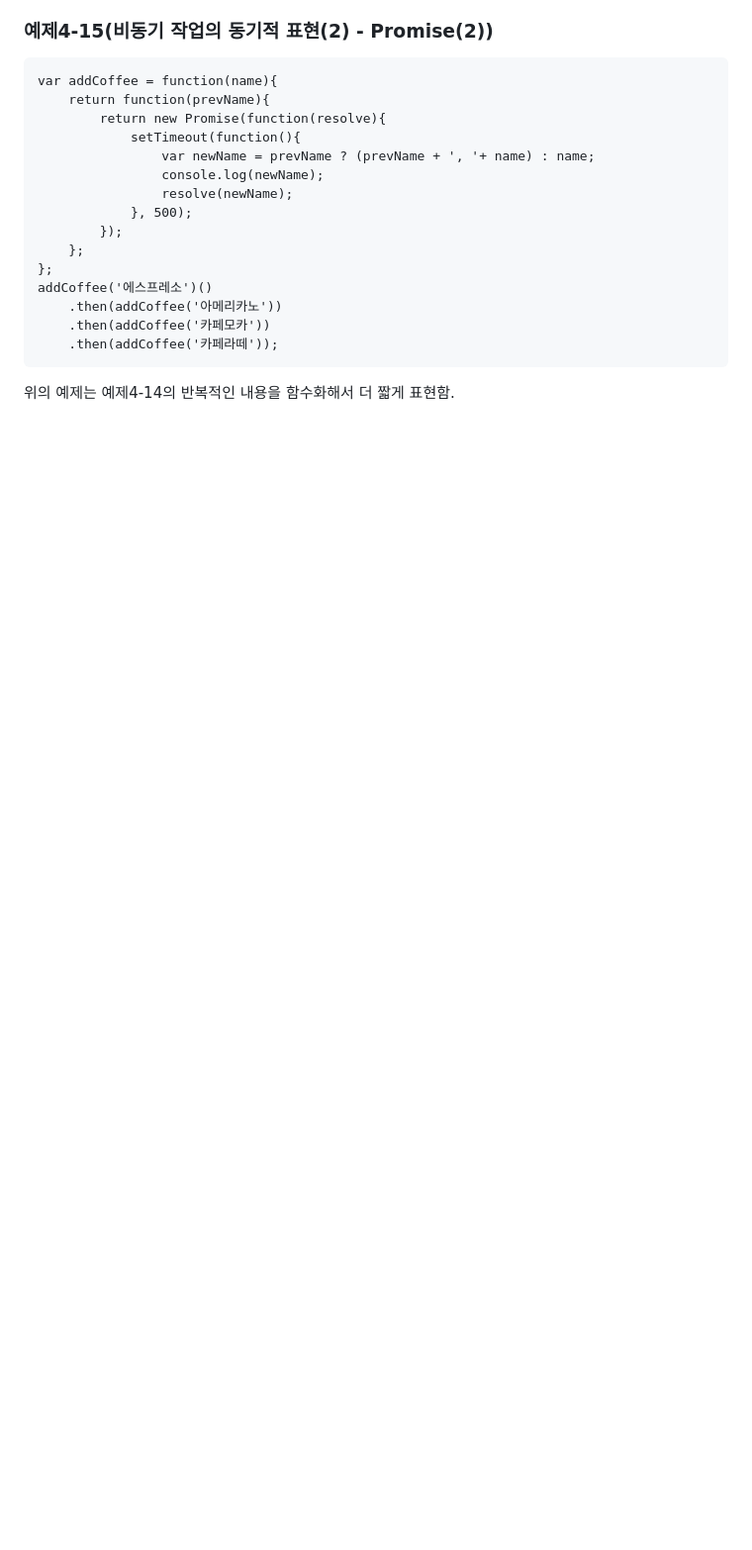
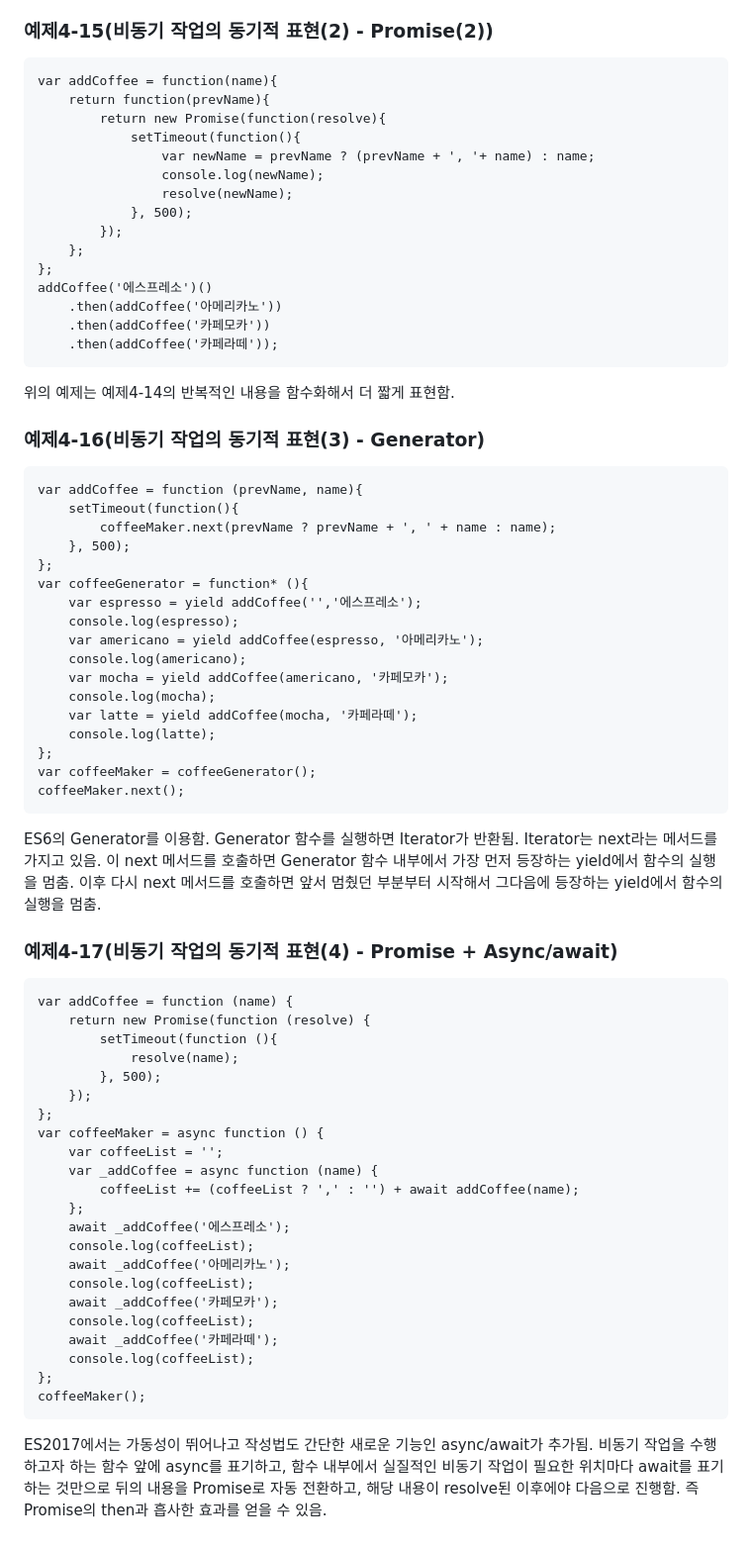
Before and after one commit to dannieljr01/HW-2, a Markdown page: README.md, the part around the change. Shown: that part at 99% size. Drawn GitHub-style; blank space fills up the shorter version.

````diff
--- a/README.md
+++ b/README.md
@@ -240,3 +240,50 @@ addCoffee('에스프레소')()
     .then(addCoffee('카페라떼'));
 ```
 위의 예제는 예제4-14의 반복적인 내용을 함수화해서 더 짧게 표현함.
+### 예제4-16(비동기 작업의 동기적 표현(3) - Generator)
+```
+var addCoffee = function (prevName, name){
+    setTimeout(function(){
+        coffeeMaker.next(prevName ? prevName + ', ' + name : name);
+    }, 500);
+};
+var coffeeGenerator = function* (){
+    var espresso = yield addCoffee('','에스프레소');
+    console.log(espresso);
+    var americano = yield addCoffee(espresso, '아메리카노');
+    console.log(americano);
+    var mocha = yield addCoffee(americano, '카페모카');
+    console.log(mocha);
+    var latte = yield addCoffee(mocha, '카페라떼');
+    console.log(latte);
+};
+var coffeeMaker = coffeeGenerator();
+coffeeMaker.next();
+```
+ES6의 Generator를 이용함. Generator 함수를 실행하면 Iterator가 반환됨. Iterator는 next라는 메서드를 가지고 있음. 이 next 메서드를 호출하면 Generator 함수 내부에서 가장 먼저 등장하는 yield에서 함수의 실행을 멈춤. 이후 다시 next 메서드를 호출하면 앞서 멈췄던 부분부터 시작해서 그다음에 등장하는 yield에서 함수의 실행을 멈춤.
+### 예제4-17(비동기 작업의 동기적 표현(4) - Promise + Async/await)
+```
+var addCoffee = function (name) {
+    return new Promise(function (resolve) {
+        setTimeout(function (){
+            resolve(name);
+        }, 500);
+    });
+};
+var coffeeMaker = async function () {
+    var coffeeList = '';
+    var _addCoffee = async function (name) {
+        coffeeList += (coffeeList ? ',' : '') + await addCoffee(name);
+    };
+    await _addCoffee('에스프레소');
+    console.log(coffeeList);
+    await _addCoffee('아메리카노');
+    console.log(coffeeList);
+    await _addCoffee('카페모카');
+    console.log(coffeeList);
+    await _addCoffee('카페라떼');
+    console.log(coffeeList);
+};
+coffeeMaker();
+```
+ES2017에서는 가동성이 뛰어나고 작성법도 간단한 새로운 기능인 async/await가 추가됨. 비동기 작업을 수행하고자 하는 함수 앞에 async를 표기하고, 함수 내부에서 실질적인 비동기 작업이 필요한 위치마다 await를 표기하는 것만으로 뒤의 내용을 Promise로 자동 전환하고, 해당 내용이 resolve된 이후에야 다음으로 진행함. 즉 Promise의 then과 흡사한 효과를 얻을 수 있음.
````
